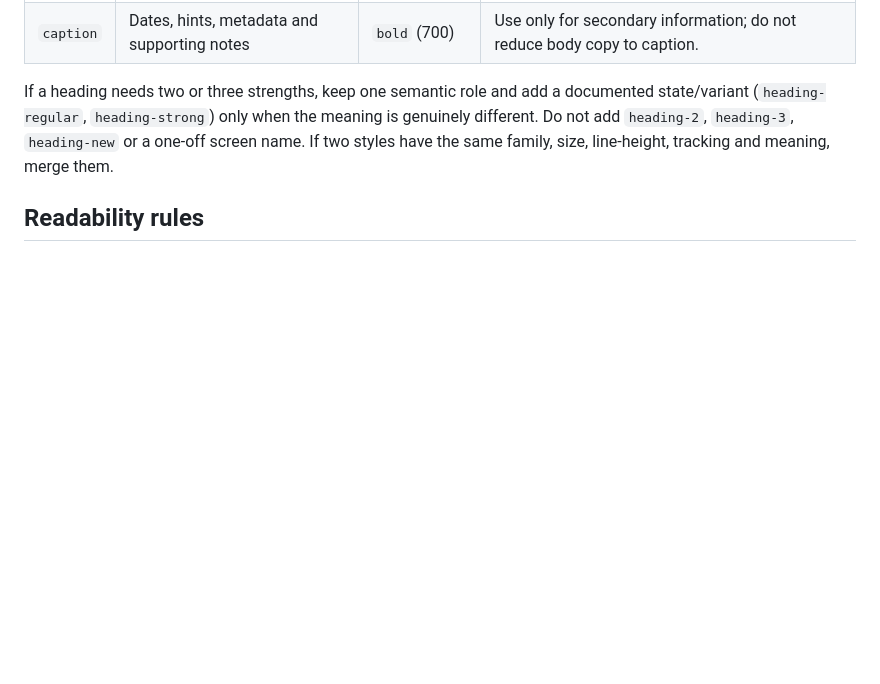
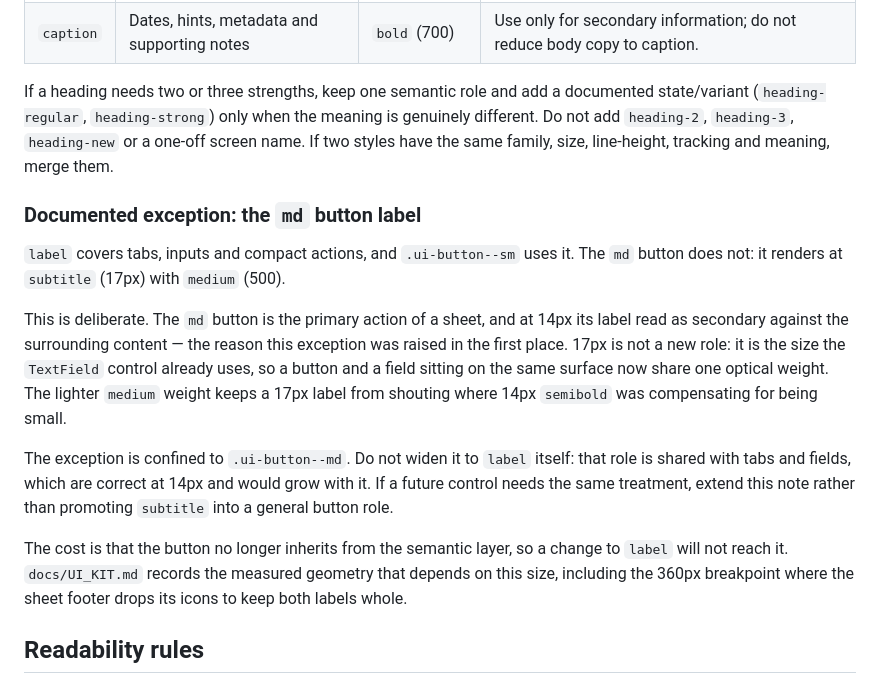
Before and after one commit to ChernobayArtem/retire-day, a Markdown page: docs/TYPOGRAPHY_SYSTEM.md, the part around the change. Rendered like a GitHub page; blank space fills up the shorter version.

Commit message:
Document why the md button leaves the label role
The md button renders at subtitle (17px, medium) while label — the role that
governs tabs, inputs and the sm button — stays at 14px semibold. Both the code
docs and the Figma library assign buttons to label, so the divergence needed a
justification rather than silent drift.

Records the reason (the primary sheet action read as secondary at 14px, and
17px is the size TextField already uses, so a button and a field on one surface
share an optical weight), the boundary (confined to .ui-button--md; widening
label itself would drag tabs and fields with it) and the cost (the button no
longer inherits from the semantic layer, so a change to label will not reach
it).

UI_KIT.md carries a cross-reference so the two documents stay in step.

Co-Authored-By: Claude Opus 5 <noreply@anthropic.com>

```diff
--- a/docs/TYPOGRAPHY_SYSTEM.md
+++ b/docs/TYPOGRAPHY_SYSTEM.md
@@ -76,6 +76,29 @@ meaning is genuinely different. Do not add `heading-2`, `heading-3`,
 `heading-new` or a one-off screen name. If two styles have the same family,
 size, line-height, tracking and meaning, merge them.
 
+### Documented exception: the `md` button label
+
+`label` covers tabs, inputs and compact actions, and `.ui-button--sm` uses it.
+The `md` button does not: it renders at `subtitle` (17px) with `medium` (500).
+
+This is deliberate. The `md` button is the primary action of a sheet, and at
+14px its label read as secondary against the surrounding content — the reason
+this exception was raised in the first place. 17px is not a new role: it is the
+size the `TextField` control already uses, so a button and a field sitting on
+the same surface now share one optical weight. The lighter `medium` weight
+keeps a 17px label from shouting where 14px `semibold` was compensating for
+being small.
+
+The exception is confined to `.ui-button--md`. Do not widen it to `label`
+itself: that role is shared with tabs and fields, which are correct at 14px and
+would grow with it. If a future control needs the same treatment, extend this
+note rather than promoting `subtitle` into a general button role.
+
+The cost is that the button no longer inherits from the semantic layer, so a
+change to `label` will not reach it. `docs/UI_KIT.md` records the measured
+geometry that depends on this size, including the 360px breakpoint where the
+sheet footer drops its icons to keep both labels whole.
+
 ## Readability rules
 
 - Body text is 14px in the current mobile product; increase size for content
```
Also changed, not shown: docs/UI_KIT.md (+5 -0 lines).
